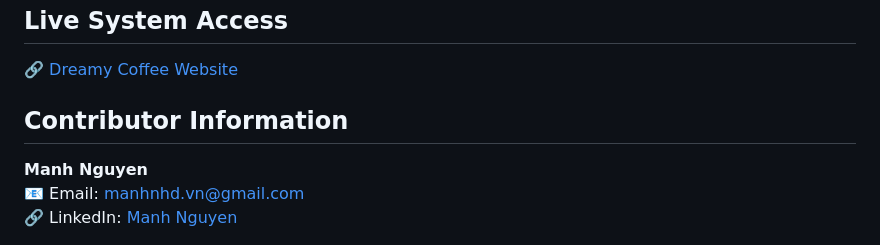
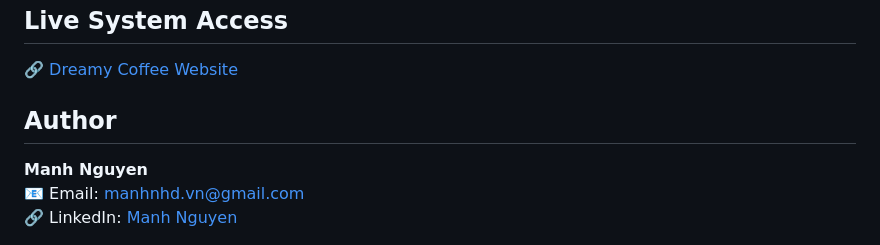
Before and after one commit to HoDucManhNguyen/Dreamy-Coffee-Website-Project, a Markdown page: README.md, the part around the change. Rendered like a GitHub page.

```diff
--- a/README.md
+++ b/README.md
@@ -85,7 +85,7 @@ Dreamy-Coffee-Website-Project/
 
 🔗 [Dreamy Coffee Website](https://hoducmanhnguyen.github.io/Dreamy-Coffee-Website-Project/)
 
-## Contributor Information
+## Author
 
 **Manh Nguyen**\
 📧 Email: [manhnhd.vn@gmail.com](mailto\:manhnhd.vn@gmail.com)\
```
